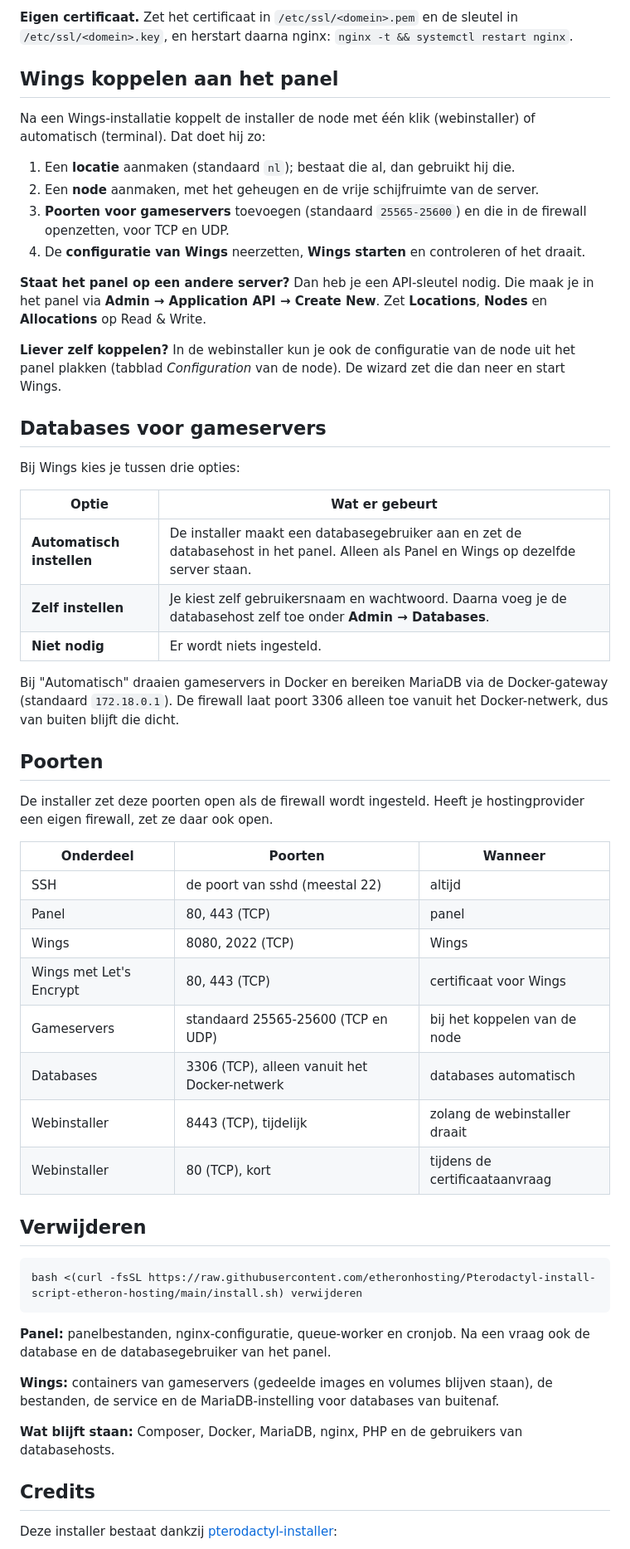
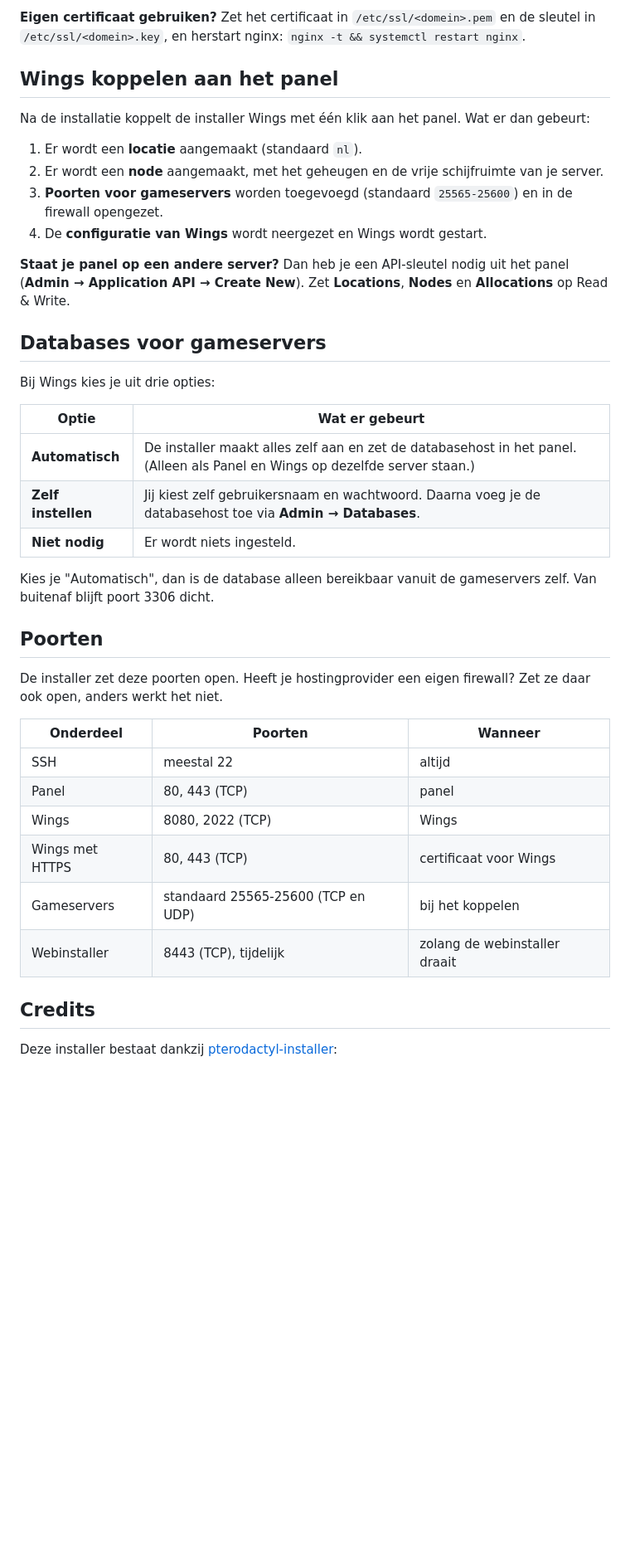
Before and after one commit to etheronhosting/Pterodactyl-install-script-etheron-hosting, a Markdown page: README.md, the part around one of its changes. Shown at 83% size. Rendered like a GitHub page; blank space fills up the shorter version.

````diff
--- a/README.md
+++ b/README.md
@@ -121,57 +116,41 @@ Het panel (en Wings) kan op drie manieren bereikbaar zijn:
 
-**Eigen certificaat.** Zet het certificaat in `/etc/ssl/<domein>.pem` en de sleutel in `/etc/ssl/<domein>.key`, en herstart daarna nginx: `nginx -t && systemctl restart nginx`.
+**Eigen certificaat gebruiken?** Zet het certificaat in `/etc/ssl/<domein>.pem` en de sleutel in `/etc/ssl/<domein>.key`, en herstart nginx: `nginx -t && systemctl restart nginx`.
 
 ## Wings koppelen aan het panel
 
-Na een Wings-installatie koppelt de installer de node met één klik (webinstaller) of automatisch (terminal). Dat doet hij zo:
+Na de installatie koppelt de installer Wings met één klik aan het panel. Wat er dan gebeurt:
 
-1. Een **locatie** aanmaken (standaard `nl`); bestaat die al, dan gebruikt hij die.
-2. Een **node** aanmaken, met het geheugen en de vrije schijfruimte van de server.
-3. **Poorten voor gameservers** toevoegen (standaard `25565-25600`) en die in de firewall openzetten, voor TCP en UDP.
-4. De **configuratie van Wings** neerzetten, **Wings starten** en controleren of het draait.
+1. Er wordt een **locatie** aangemaakt (standaard `nl`).
+2. Er wordt een **node** aangemaakt, met het geheugen en de vrije schijfruimte van je server.
+3. **Poorten voor gameservers** worden toegevoegd (standaard `25565-25600`) en in de firewall opengezet.
+4. De **configuratie van Wings** wordt neergezet en Wings wordt gestart.
 
-**Staat het panel op een andere server?** Dan heb je een API-sleutel nodig. Die maak je in het panel via **Admin → Application API → Create New**. Zet **Locations**, **Nodes** en **Allocations** op Read & Write.
-
-**Liever zelf koppelen?** In de webinstaller kun je ook de configuratie van de node uit het panel plakken (tabblad *Configuration* van de node). De wizard zet die dan neer en start Wings.
+**Staat je panel op een andere server?** Dan heb je een API-sleutel nodig uit het panel (**Admin → Application API → Create New**). Zet **Locations**, **Nodes** en **Allocations** op Read & Write.
 
 ## Databases voor gameservers
 
-Bij Wings kies je tussen drie opties:
+Bij Wings kies je uit drie opties:
 
 | Optie | Wat er gebeurt |
 | ----- | -------------- |
-| **Automatisch instellen** | De installer maakt een databasegebruiker aan en zet de databasehost in het panel. Alleen als Panel en Wings op dezelfde server staan. |
-| **Zelf instellen** | Je kiest zelf gebruikersnaam en wachtwoord. Daarna voeg je de databasehost zelf toe onder **Admin → Databases**. |
+| **Automatisch** | De installer maakt alles zelf aan en zet de databasehost in het panel. (Alleen als Panel en Wings op dezelfde server staan.) |
+| **Zelf instellen** | Jij kiest zelf gebruikersnaam en wachtwoord. Daarna voeg je de databasehost toe via **Admin → Databases**. |
 | **Niet nodig** | Er wordt niets ingesteld. |
 
-Bij "Automatisch" draaien gameservers in Docker en bereiken MariaDB via de Docker-gateway (standaard `172.18.0.1`). De firewall laat poort 3306 alleen toe vanuit het Docker-netwerk, dus van buiten blijft die dicht.
+Kies je "Automatisch", dan is de database alleen bereikbaar vanuit de gameservers zelf. Van buitenaf blijft poort 3306 dicht.
 
 ## Poorten
 
-De installer zet deze poorten open als de firewall wordt ingesteld. Heeft je hostingprovider een eigen firewall, zet ze daar ook open.
+De installer zet deze poorten open. Heeft je hostingprovider een eigen firewall? Zet ze daar ook open, anders werkt het niet.
 
 | Onderdeel | Poorten | Wanneer |
 | --------- | ------- | ------- |
-| SSH | de poort van sshd (meestal 22) | altijd |
+| SSH | meestal 22 | altijd |
 | Panel | 80, 443 (TCP) | panel |
 | Wings | 8080, 2022 (TCP) | Wings |
-| Wings met Let's Encrypt | 80, 443 (TCP) | certificaat voor Wings |
-| Gameservers | standaard 25565-25600 (TCP en UDP) | bij het koppelen van de node |
-| Databases | 3306 (TCP), alleen vanuit het Docker-netwerk | databases automatisch |
+| Wings met HTTPS | 80, 443 (TCP) | certificaat voor Wings |
+| Gameservers | standaard 25565-25600 (TCP en UDP) | bij het koppelen |
 | Webinstaller | 8443 (TCP), tijdelijk | zolang de webinstaller draait |
-| Webinstaller | 80 (TCP), kort | tijdens de certificaataanvraag |
-
-## Verwijderen
-
-```bash
-bash <(curl -fsSL https://raw.githubusercontent.com/etheronhosting/Pterodactyl-install-script-etheron-hosting/main/install.sh) verwijderen
-```
-
-**Panel:** panelbestanden, nginx-configuratie, queue-worker en cronjob. Na een vraag ook de database en de databasegebruiker van het panel.
-
-**Wings:** containers van gameservers (gedeelde images en volumes blijven staan), de bestanden, de service en de MariaDB-instelling voor databases van buitenaf.
-
-**Wat blijft staan:** Composer, Docker, MariaDB, nginx, PHP en de gebruikers van databasehosts.
 
 ## Credits
 
````
Also changed, not shown: other parts of README.md (+54 -59 lines).
